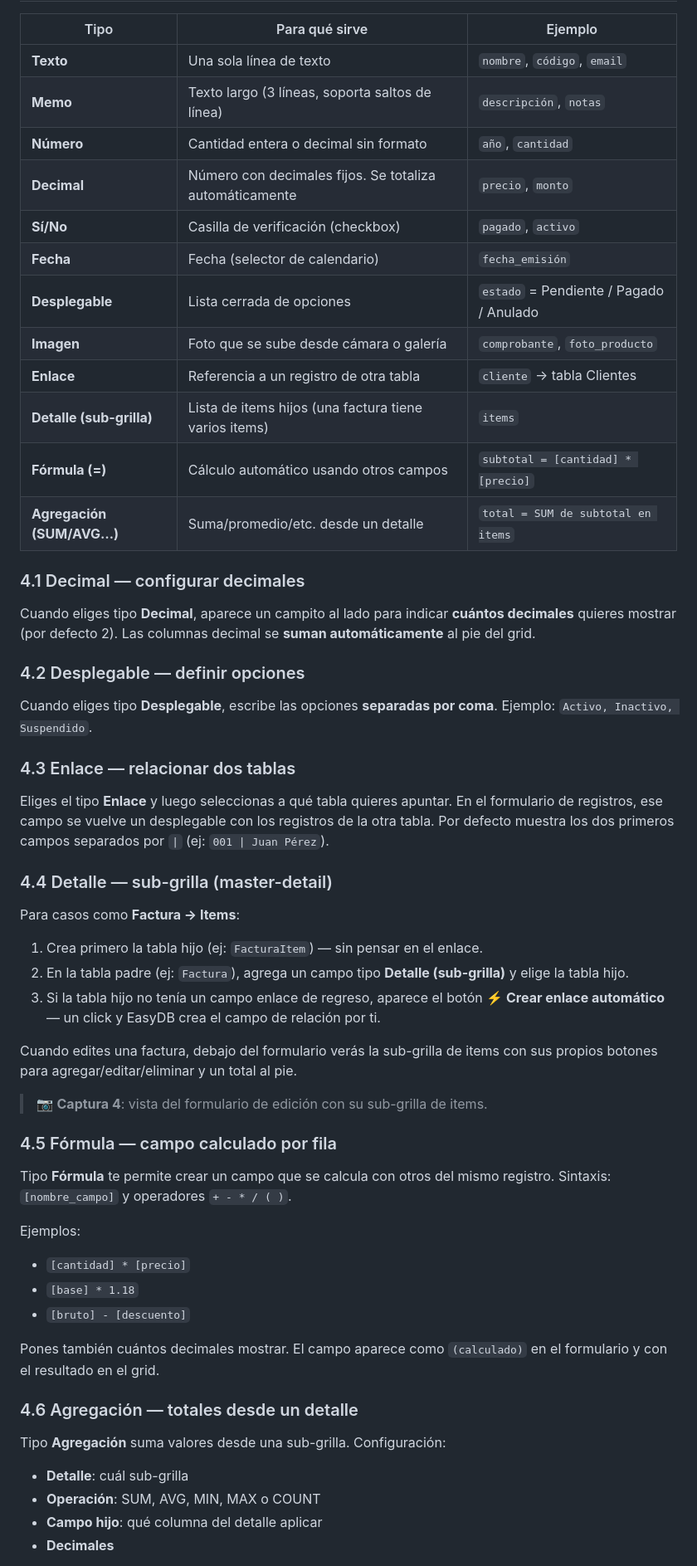
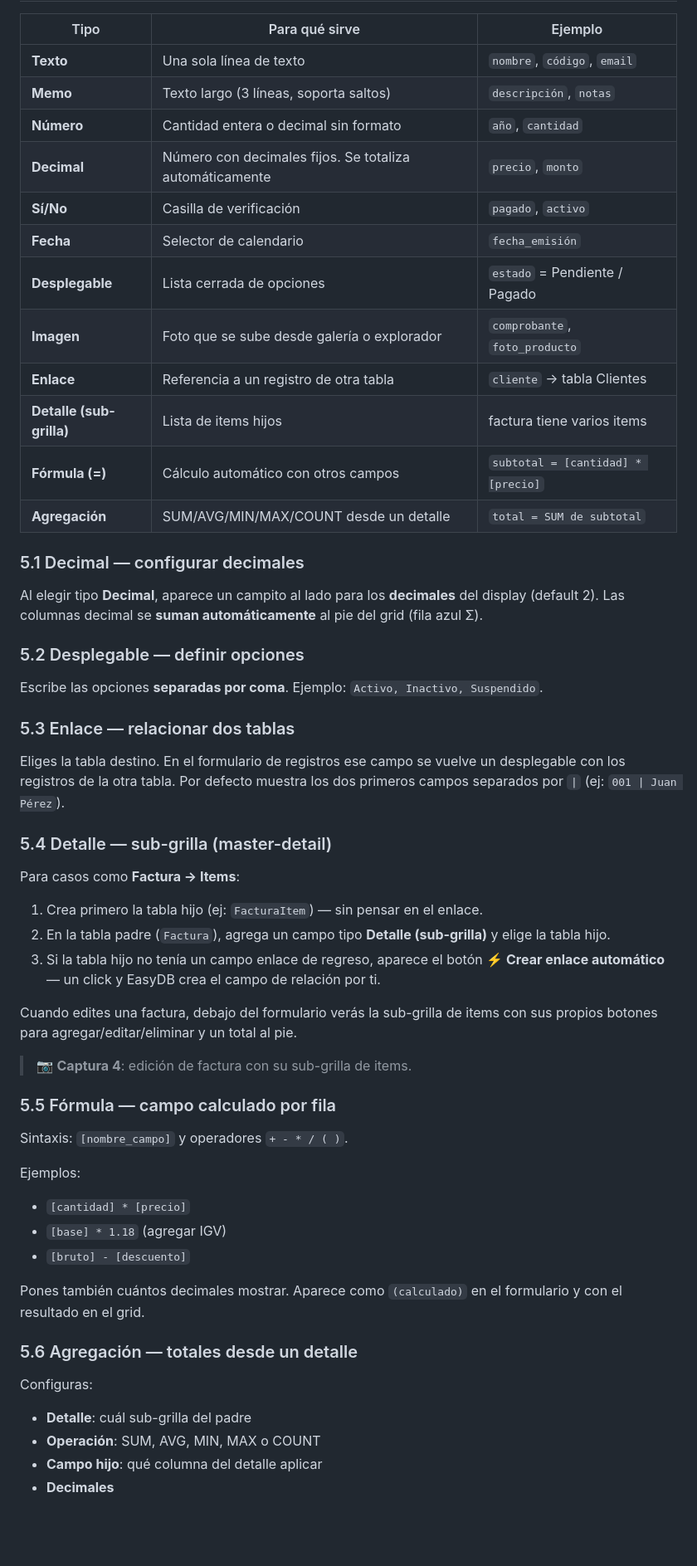
Before and after one commit to joseabantomarin/easydb, a Markdown page: MANUAL.md, the part around one of its changes. Shown at 83% size. Rendered like a GitHub page; blank space fills up the shorter version.

```diff
--- a/MANUAL.md
+++ b/MANUAL.md
@@ -61,50 +71,51 @@ Click en el nombre de tu base de datos para entrar.
 | Tipo | Para qué sirve | Ejemplo |
 |------|---------------|---------|
 | **Texto** | Una sola línea de texto | `nombre`, `código`, `email` |
-| **Memo** | Texto largo (3 líneas, soporta saltos de línea) | `descripción`, `notas` |
+| **Memo** | Texto largo (3 líneas, soporta saltos) | `descripción`, `notas` |
 | **Número** | Cantidad entera o decimal sin formato | `año`, `cantidad` |
 | **Decimal** | Número con decimales fijos. Se totaliza automáticamente | `precio`, `monto` |
-| **Sí/No** | Casilla de verificación (checkbox) | `pagado`, `activo` |
-| **Fecha** | Fecha (selector de calendario) | `fecha_emisión` |
-| **Desplegable** | Lista cerrada de opciones | `estado` = Pendiente / Pagado / Anulado |
-| **Imagen** | Foto que se sube desde cámara o galería | `comprobante`, `foto_producto` |
+| **Sí/No** | Casilla de verificación | `pagado`, `activo` |
+| **Fecha** | Selector de calendario | `fecha_emisión` |
+| **Desplegable** | Lista cerrada de opciones | `estado` = Pendiente / Pagado |
+| **Imagen** | Foto que se sube desde galería o explorador | `comprobante`, `foto_producto` |
 | **Enlace** | Referencia a un registro de otra tabla | `cliente` → tabla Clientes |
-| **Detalle (sub-grilla)** | Lista de items hijos (una factura tiene varios items) | `items` |
-| **Fórmula (=)** | Cálculo automático usando otros campos | `subtotal = [cantidad] * [precio]` |
-| **Agregación (SUM/AVG…)** | Suma/promedio/etc. desde un detalle | `total = SUM de subtotal en items` |
+| **Detalle (sub-grilla)** | Lista de items hijos | factura tiene varios items |
+| **Fórmula (=)** | Cálculo automático con otros campos | `subtotal = [cantidad] * [precio]` |
+| **Agregación** | SUM/AVG/MIN/MAX/COUNT desde un detalle | `total = SUM de subtotal` |
 
-### 4.1 Decimal — configurar decimales
-Cuando eliges tipo **Decimal**, aparece un campito al lado para indicar **cuántos decimales** quieres mostrar (por defecto 2). Las columnas decimal se **suman automáticamente** al pie del grid.
+### 5.1 Decimal — configurar decimales
+Al elegir tipo **Decimal**, aparece un campito al lado para los **decimales** del display (default 2). Las columnas decimal se **suman automáticamente** al pie del grid (fila azul Σ).
 
-### 4.2 Desplegable — definir opciones
-Cuando eliges tipo **Desplegable**, escribe las opciones **separadas por coma**. Ejemplo: `Activo, Inactivo, Suspendido`.
+### 5.2 Desplegable — definir opciones
+Escribe las opciones **separadas por coma**. Ejemplo: `Activo, Inactivo, Suspendido`.
 
-### 4.3 Enlace — relacionar dos tablas
-Eliges el tipo **Enlace** y luego seleccionas a qué tabla quieres apuntar. En el formulario de registros, ese campo se vuelve un desplegable con los registros de la otra tabla. Por defecto muestra los dos primeros campos separados por `|` (ej: `001 | Juan Pérez`).
+### 5.3 Enlace — relacionar dos tablas
+Eliges la tabla destino. En el formulario de registros ese campo se vuelve un desplegable con los registros de la otra tabla. Por defecto muestra los dos primeros campos separados por `|` (ej: `001 | Juan Pérez`).
 
-### 4.4 Detalle — sub-grilla (master-detail)
+### 5.4 Detalle — sub-grilla (master-detail)
 Para casos como **Factura → Items**:
+
 1. Crea primero la tabla hijo (ej: `FacturaItem`) — sin pensar en el enlace.
-2. En la tabla padre (ej: `Factura`), agrega un campo tipo **Detalle (sub-grilla)** y elige la tabla hijo.
+2. En la tabla padre (`Factura`), agrega un campo tipo **Detalle (sub-grilla)** y elige la tabla hijo.
 3. Si la tabla hijo no tenía un campo enlace de regreso, aparece el botón **⚡ Crear enlace automático** — un click y EasyDB crea el campo de relación por ti.
 
 Cuando edites una factura, debajo del formulario verás la sub-grilla de items con sus propios botones para agregar/editar/eliminar y un total al pie.
 
-> 📷 **Captura 4**: vista del formulario de edición con su sub-grilla de items.
+> 📷 **Captura 4**: edición de factura con su sub-grilla de items.
 
-### 4.5 Fórmula — campo calculado por fila
-Tipo **Fórmula** te permite crear un campo que se calcula con otros del mismo registro. Sintaxis: `[nombre_campo]` y operadores `+ - * / ( )`.
+### 5.5 Fórmula — campo calculado por fila
+Sintaxis: `[nombre_campo]` y operadores `+ - * / ( )`.
 
 Ejemplos:
 - `[cantidad] * [precio]`
-- `[base] * 1.18`
+- `[base] * 1.18` (agregar IGV)
 - `[bruto] - [descuento]`
 
-Pones también cuántos decimales mostrar. El campo aparece como `(calculado)` en el formulario y con el resultado en el grid.
+Pones también cuántos decimales mostrar. Aparece como `(calculado)` en el formulario y con el resultado en el grid.
 
-### 4.6 Agregación — totales desde un detalle
-Tipo **Agregación** suma valores desde una sub-grilla. Configuración:
-- **Detalle**: cuál sub-grilla
+### 5.6 Agregación — totales desde un detalle
+Configuras:
+- **Detalle**: cuál sub-grilla del padre
 - **Operación**: SUM, AVG, MIN, MAX o COUNT
 - **Campo hijo**: qué columna del detalle aplicar
 - **Decimales**
```
Also changed, not shown: other parts of MANUAL.md (+92 -80 lines).
